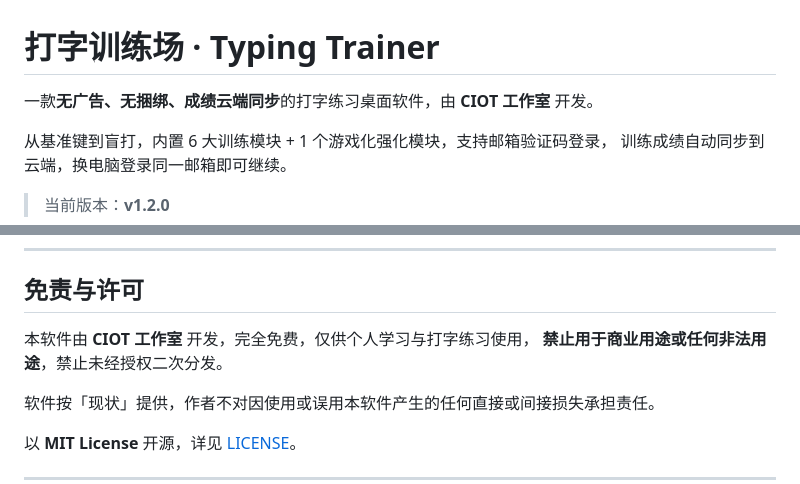
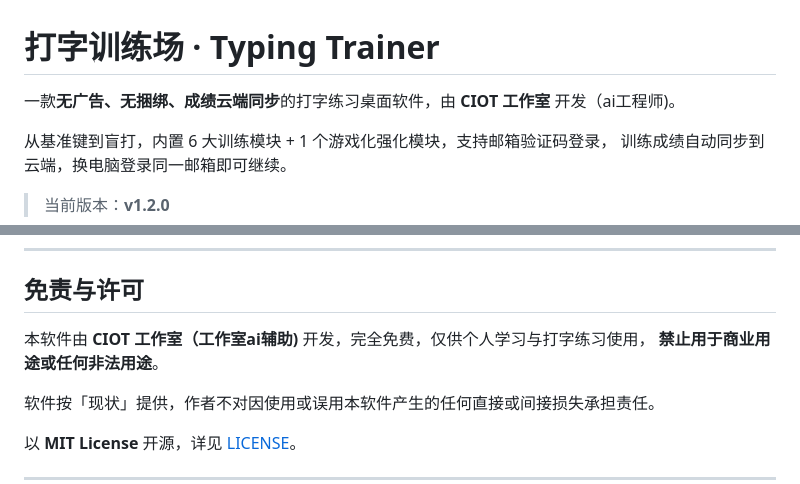
Before and after one commit to jiangho12/typing-trainer, a Markdown page: README.md, 2 parts joined by grey strips. Rendered like a GitHub page.

```diff
--- a/README.md
+++ b/README.md
@@ -1,6 +1,6 @@
 # 打字训练场 · Typing Trainer
 
-一款**无广告、无捆绑、成绩云端同步**的打字练习桌面软件，由 **CIOT 工作室** 开发。
+一款**无广告、无捆绑、成绩云端同步**的打字练习桌面软件，由 **CIOT 工作室** 开发（ai工程师)。
 
 从基准键到盲打，内置 6 大训练模块 + 1 个游戏化强化模块，支持邮箱验证码登录，
 训练成绩自动同步到云端，换电脑登录同一邮箱即可继续。
@@ -224,8 +224,8 @@ ISCC.exe installer/typing-trainer.iss
 
 ## 免责与许可
 
-本软件由 **CIOT 工作室** 开发，完全免费，仅供个人学习与打字练习使用，
-**禁止用于商业用途或任何非法用途**，禁止未经授权二次分发。
+本软件由 **CIOT 工作室（工作室ai辅助)** 开发，完全免费，仅供个人学习与打字练习使用，
+**禁止用于商业用途或任何非法用途**。
 
 软件按「现状」提供，作者不对因使用或误用本软件产生的任何直接或间接损失承担责任。
 
```
